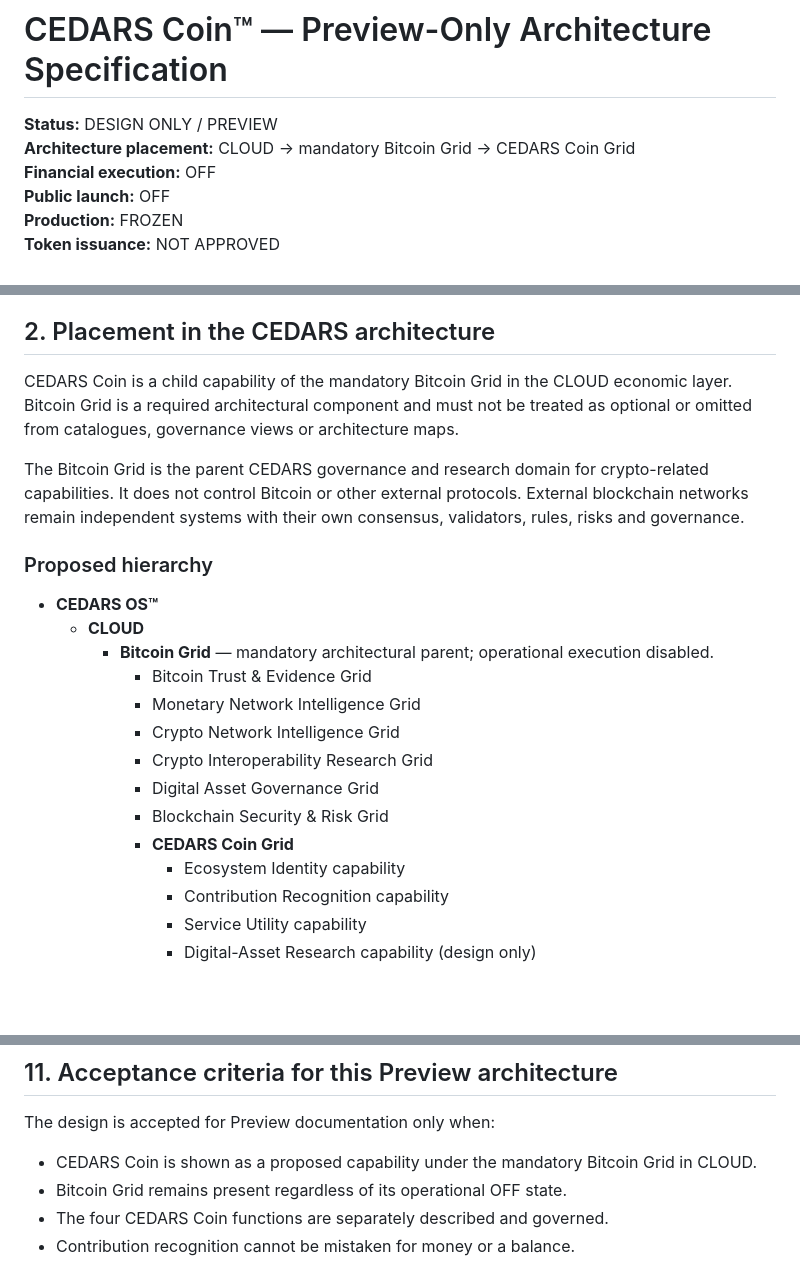
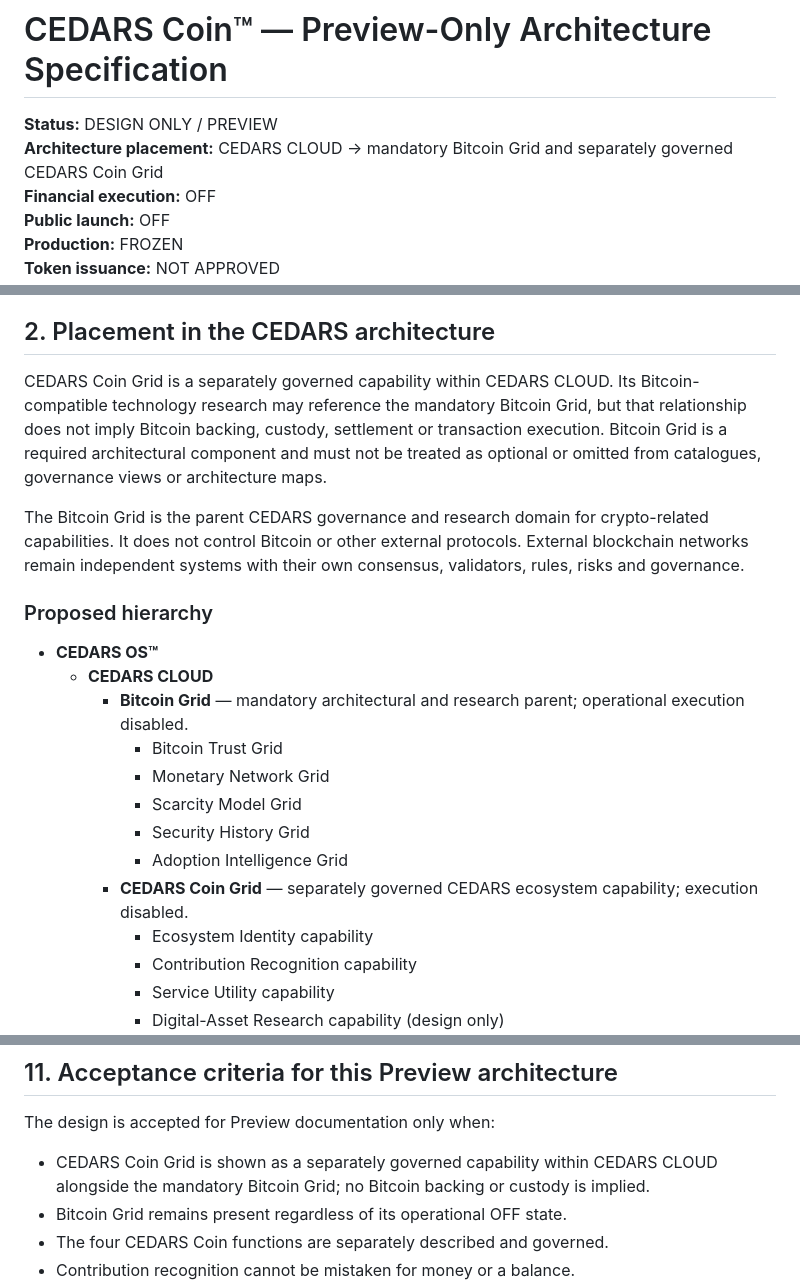
Before and after one commit to CedarsEmpire/cedars, a Markdown page: docs/CEDARS_COIN_PREVIEW_ARCHITECTURE.md, 3 parts joined by grey strips. GitHub-like rendering; blank space fills up the shorter version.

Commit message:
Align CEDARS Coin architecture with canonical four-layer and Bitcoin Grid hierarchy

```diff
--- a/docs/CEDARS_COIN_PREVIEW_ARCHITECTURE.md
+++ b/docs/CEDARS_COIN_PREVIEW_ARCHITECTURE.md
@@ -1,7 +1,7 @@
 # CEDARS Coin™ — Preview-Only Architecture Specification
 
 **Status:** DESIGN ONLY / PREVIEW
-**Architecture placement:** CLOUD → mandatory Bitcoin Grid → CEDARS Coin Grid
+**Architecture placement:** CEDARS CLOUD → mandatory Bitcoin Grid and separately governed CEDARS Coin Grid
 **Financial execution:** OFF
 **Public launch:** OFF
 **Production:** FROZEN
@@ -23,22 +23,21 @@ The name CEDARS Coin™ is a **working product name**, not a statement that a co
 
 ## 2. Placement in the CEDARS architecture
 
-CEDARS Coin is a child capability of the mandatory Bitcoin Grid in the CLOUD economic layer. Bitcoin Grid is a required architectural component and must not be treated as optional or omitted from catalogues, governance views or architecture maps.
+CEDARS Coin Grid is a separately governed capability within CEDARS CLOUD. Its Bitcoin-compatible technology research may reference the mandatory Bitcoin Grid, but that relationship does not imply Bitcoin backing, custody, settlement or transaction execution. Bitcoin Grid is a required architectural component and must not be treated as optional or omitted from catalogues, governance views or architecture maps.
 
 The Bitcoin Grid is the parent CEDARS governance and research domain for crypto-related capabilities. It does not control Bitcoin or other external protocols. External blockchain networks remain independent systems with their own consensus, validators, rules, risks and governance.
 
 ### Proposed hierarchy
 
 - **CEDARS OS™**
-  - **CLOUD**
-    - **Bitcoin Grid** — mandatory architectural parent; operational execution disabled.
-      - Bitcoin Trust & Evidence Grid
-      - Monetary Network Intelligence Grid
-      - Crypto Network Intelligence Grid
-      - Crypto Interoperability Research Grid
-      - Digital Asset Governance Grid
-      - Blockchain Security & Risk Grid
-      - **CEDARS Coin Grid**
+  - **CEDARS CLOUD**
+    - **Bitcoin Grid** — mandatory architectural and research parent; operational execution disabled.
+      - Bitcoin Trust Grid
+      - Monetary Network Grid
+      - Scarcity Model Grid
+      - Security History Grid
+      - Adoption Intelligence Grid
+    - **CEDARS Coin Grid** — separately governed CEDARS ecosystem capability; execution disabled.
         - Ecosystem Identity capability
         - Contribution Recognition capability
         - Service Utility capability
@@ -217,7 +216,7 @@ This specification does not conclude that CEDARS Coin is lawful to issue, that a
 ## 11. Acceptance criteria for this Preview architecture
 
 The design is accepted for Preview documentation only when:
-- CEDARS Coin is shown as a proposed capability under the mandatory Bitcoin Grid in CLOUD.
+- CEDARS Coin Grid is shown as a separately governed capability within CEDARS CLOUD alongside the mandatory Bitcoin Grid; no Bitcoin backing or custody is implied.
 - Bitcoin Grid remains present regardless of its operational OFF state.
 - The four CEDARS Coin functions are separately described and governed.
 - Contribution recognition cannot be mistaken for money or a balance.
```
Also changed, not shown: other parts of docs/CEDARS_COIN_PREVIEW_ARCHITECTURE.md (+1 -1 lines).
